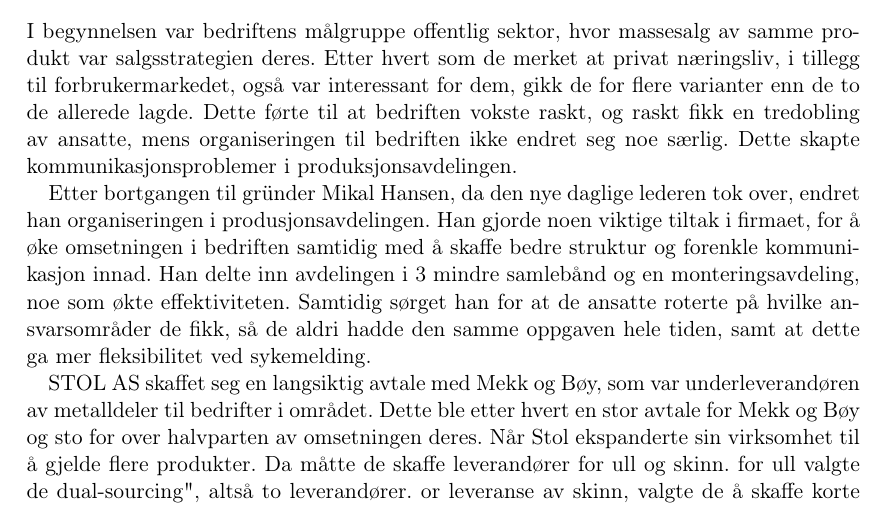
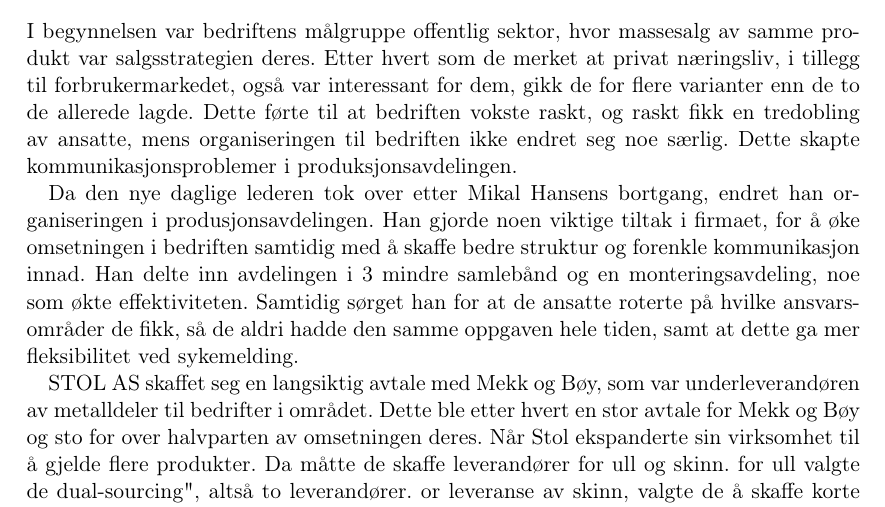
Before and after one commit to Assios/Tekled, a LaTeX document (ov2/report.tex, which reads ov2/oppg1.tex): part of page 2 of 7, cut so that both start at the same text. Compiled offline with pdfLaTeX.

Commit message:
Fiks setning

```diff
--- a/ov2/oppg1.tex
+++ b/ov2/oppg1.tex
@@ -29,7 +29,7 @@
 Dette førte til at bedriften vokste raskt, og raskt fikk en tredobling av ansatte, mens organiseringen til bedriften ikke endret seg noe særlig.
 Dette skapte kommunikasjonsproblemer i produksjonsavdelingen.
 
-Etter bortgangen til gründer Mikal Hansen, da den nye daglige lederen tok over, endret han organiseringen i produsjonsavdelingen.
+Da den nye daglige lederen tok over etter Mikal Hansens bortgang, endret han organiseringen i produsjonsavdelingen.
 Han gjorde noen viktige tiltak i firmaet, for å øke omsetningen i bedriften samtidig med å skaffe bedre struktur og forenkle kommunikasjon innad.
 Han delte inn avdelingen i 3 mindre samlebånd og en monteringsavdeling, noe som økte effektiviteten. Samtidig sørget han for at de ansatte roterte på hvilke ansvarsområder de fikk, så de aldri hadde den samme oppgaven hele tiden, samt at dette ga mer fleksibilitet ved sykemelding.
 
```
